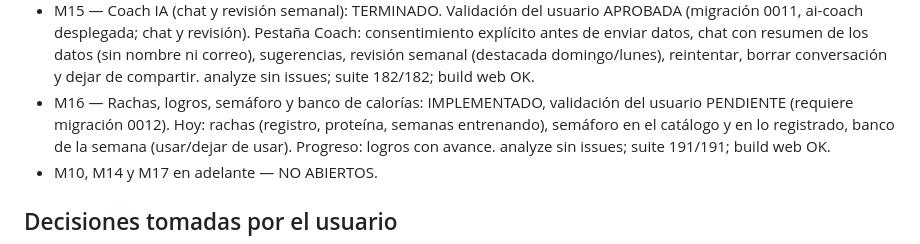
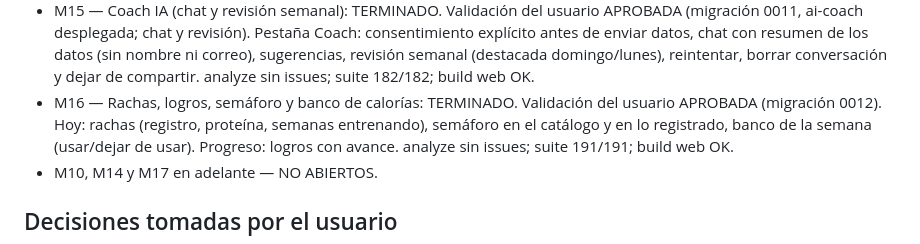
Before and after one commit to jrgguevara15-glitch/magra, a Markdown page: MAGRA_STATUS.md, the part around the change. Rendered like a GitHub page.

Commit message:
docs(M16): bloque cerrado tras la validación del usuario
Co-Authored-By: Claude Opus 5.5 <noreply@anthropic.com>
Claude-Session: https://claude.ai/code/session_01CkuB6Zkf43DRSvkJ2MTWG5

```diff
--- a/MAGRA_STATUS.md
+++ b/MAGRA_STATUS.md
@@ -105,8 +105,8 @@
   resumen de los datos (sin nombre ni correo), sugerencias, revisión
   semanal (destacada domingo/lunes), reintentar, borrar conversación y
   dejar de compartir. analyze sin issues; suite 182/182; build web OK.
-- M16 — Rachas, logros, semáforo y banco de calorías: IMPLEMENTADO,
-  validación del usuario PENDIENTE (requiere migración 0012). Hoy:
+- M16 — Rachas, logros, semáforo y banco de calorías: TERMINADO.
+  Validación del usuario APROBADA (migración 0012). Hoy:
   rachas (registro, proteína, semanas entrenando), semáforo en el
   catálogo y en lo registrado, banco de la semana (usar/dejar de usar).
   Progreso: logros con avance. analyze sin issues; suite 191/191; build
```
